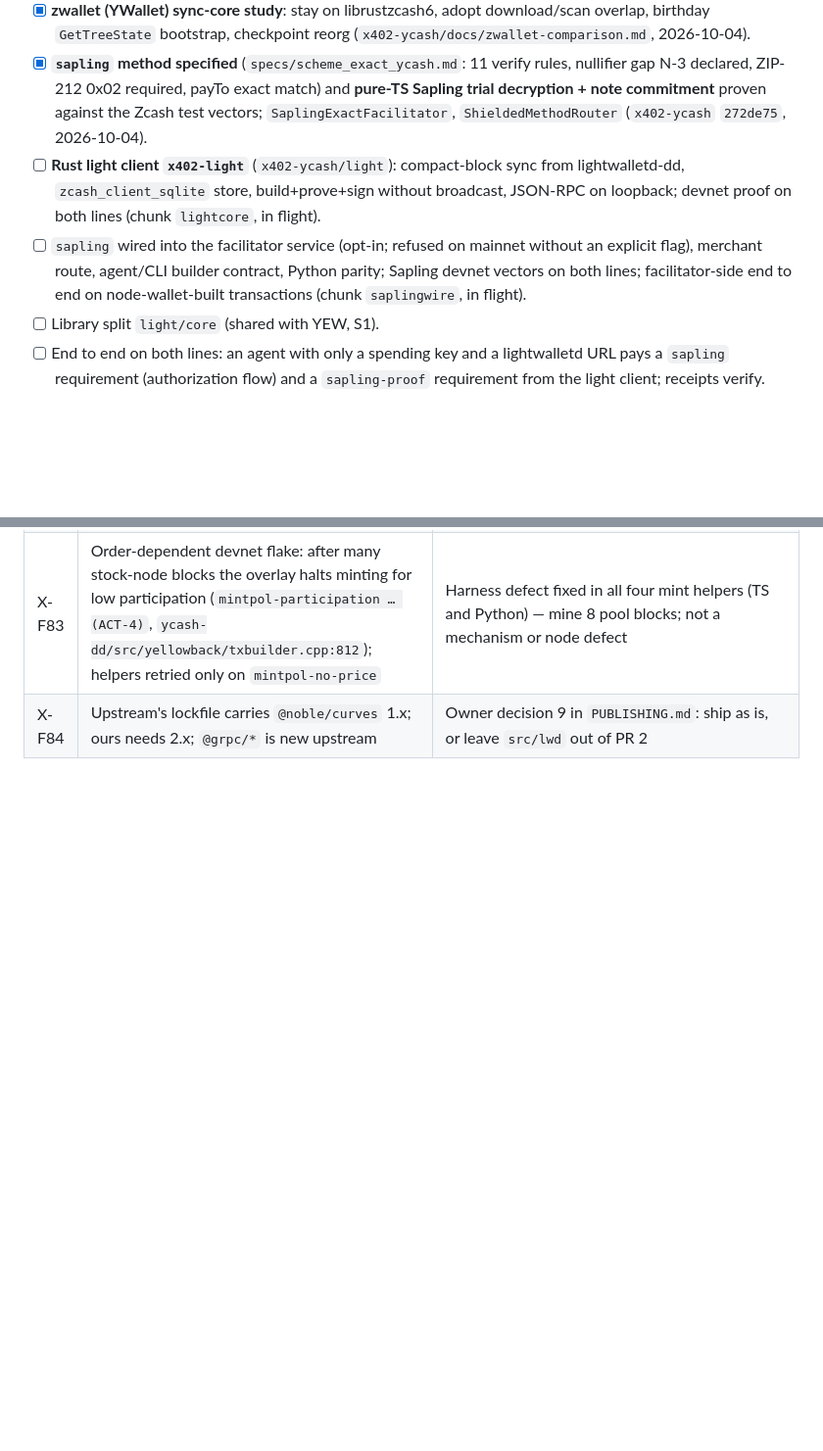
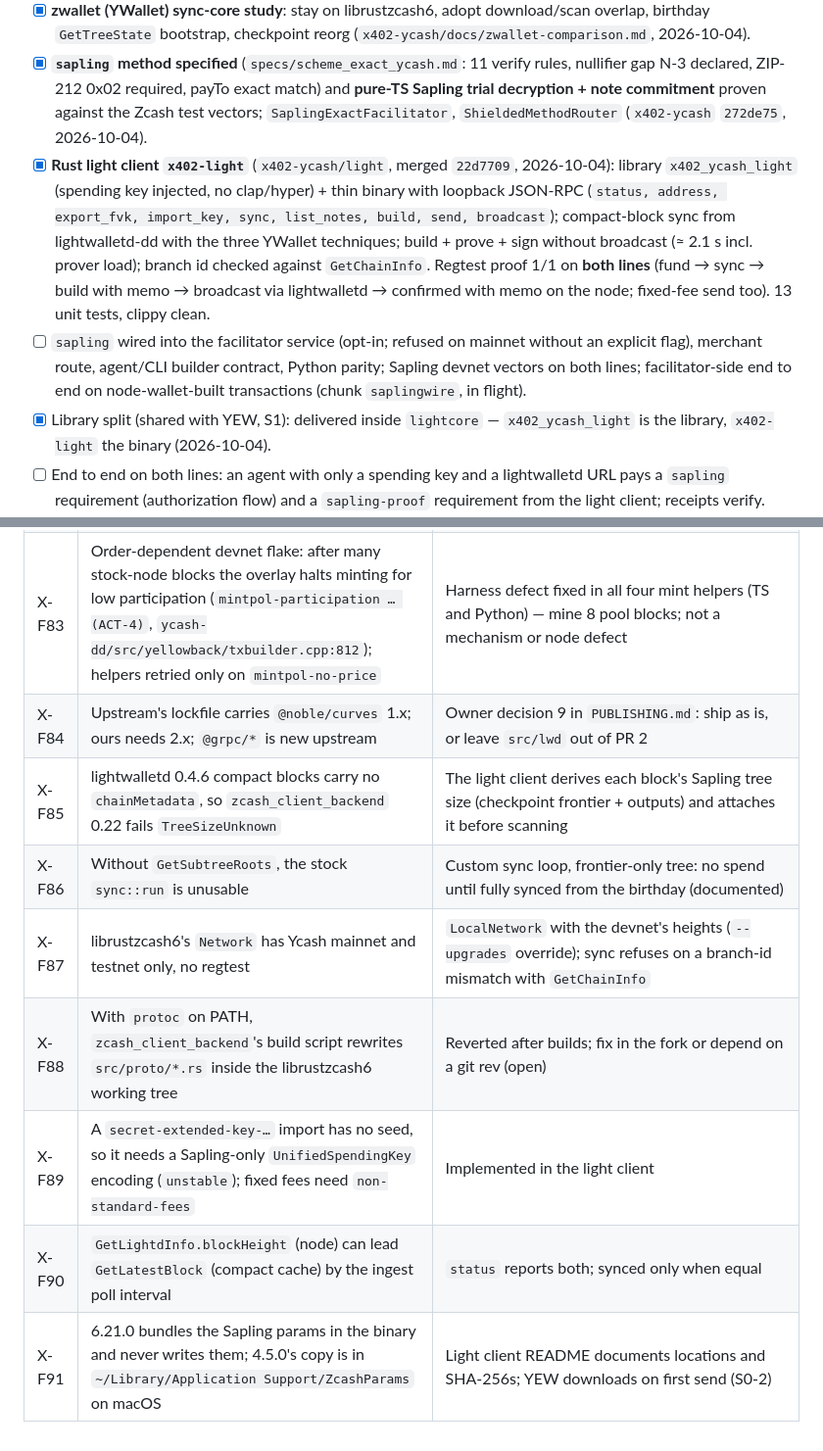
Before and after one commit to boyfromcave/yellowback, a Markdown page: docs/plans/x402-agent-payments-plan.md, 2 parts joined by grey strips. Shown at 98% size. Drawn GitHub-style; blank space fills up the shorter version.

Commit message:
plans: light client merged and proven on both lines (X4b), S1 library split done; findings X-F85..X-F91

```diff
--- a/docs/plans/x402-agent-payments-plan.md
+++ b/docs/plans/x402-agent-payments-plan.md
@@ -891,9 +891,9 @@ end-to-end proof. The light client also becomes the engine of the YEW shielded p
 - [x] **lightwalletd-dd `GetChainInfo`** (next-block branch id, X-F71) on `YellowbackStreamer`; `GetTreeState` at arbitrary heights and `GetMempoolTx` Sapling-only pinned on both lines; no `GetSubtreeRoots` on Ycash (`z_getsubtreesbyindex` absent on 4.5.0). lightwalletd-dd `0b3448e`, pushed 2026-10-04. Mapping §20.1.
 - [x] **zwallet (YWallet) sync-core study**: stay on librustzcash6, adopt download/scan overlap, birthday `GetTreeState` bootstrap, checkpoint reorg (`x402-ycash/docs/zwallet-comparison.md`, 2026-10-04).
 - [x] **`sapling` method specified** (`specs/scheme_exact_ycash.md`: 11 verify rules, nullifier gap N-3 declared, ZIP-212 0x02 required, payTo exact match) and **pure-TS Sapling trial decryption + note commitment** proven against the Zcash test vectors; `SaplingExactFacilitator`, `ShieldedMethodRouter` (`x402-ycash` `272de75`, 2026-10-04).
-- [ ] **Rust light client `x402-light`** (`x402-ycash/light`): compact-block sync from lightwalletd-dd, `zcash_client_sqlite` store, build+prove+sign without broadcast, JSON-RPC on loopback; devnet proof on both lines (chunk `lightcore`, in flight).
+- [x] **Rust light client `x402-light`** (`x402-ycash/light`, merged `22d7709`, 2026-10-04): library `x402_ycash_light` (spending key injected, no clap/hyper) + thin binary with loopback JSON-RPC (`status, address, export_fvk, import_key, sync, list_notes, build, send, broadcast`); compact-block sync from lightwalletd-dd with the three YWallet techniques; build + prove + sign without broadcast (≈ 2.1 s incl. prover load); branch id checked against `GetChainInfo`. Regtest proof 1/1 on **both lines** (fund → sync → build with memo → broadcast via lightwalletd → confirmed with memo on the node; fixed-fee send too). 13 unit tests, clippy clean.
 - [ ] `sapling` wired into the facilitator service (opt-in; refused on mainnet without an explicit flag), merchant route, agent/CLI builder contract, Python parity; Sapling devnet vectors on both lines; facilitator-side end to end on node-wallet-built transactions (chunk `saplingwire`, in flight).
-- [ ] Library split `light/core` (shared with YEW, S1).
+- [x] Library split (shared with YEW, S1): delivered inside `lightcore` — `x402_ycash_light` is the library, `x402-light` the binary (2026-10-04).
 - [ ] End to end on both lines: an agent with only a spending key and a lightwalletd URL pays a `sapling` requirement (authorization flow) and a `sapling-proof` requirement from the light client; receipts verify.
 - [ ] Regression of record updated; upstream staging refreshed with the `sapling` method; mainnet runbook: `sapling` stays opt-in until the proof is on mainnet.
 
@@ -1072,3 +1072,10 @@ Numbered in order of appearance; node and devnet facts are mirrored in `docs/map
 | X-F82 | Offline issuance rehearsed on both lines: the TS port (FF1-AES-256 + Jubjub via `@noble/curves`) reproduces the node wallets' and the Rust tool's addresses, including skipped invalid diversifiers (`vectors/shielded/divaddr.json`); merchant needs no node, settlement node holds only the viewing key, spending key offline yet able to spend | X4-M merchant defaults now implemented and rehearsed (`add0578`, `docs/mainnet-runbook.md` §4) |
 | X-F83 | Order-dependent devnet flake: after many stock-node blocks the overlay halts minting for low participation (`mintpol-participation … (ACT-4)`, `ycash-dd/src/yellowback/txbuilder.cpp:812`); helpers retried only on `mintpol-no-price` | Harness defect fixed in all four mint helpers (TS and Python) — mine 8 pool blocks; not a mechanism or node defect |
 | X-F84 | Upstream's lockfile carries `@noble/curves` 1.x; ours needs 2.x; `@grpc/*` is new upstream | Owner decision 9 in `PUBLISHING.md`: ship as is, or leave `src/lwd` out of PR 2 |
+| X-F85 | lightwalletd 0.4.6 compact blocks carry no `chainMetadata`, so `zcash_client_backend` 0.22 fails `TreeSizeUnknown` | The light client derives each block's Sapling tree size (checkpoint frontier + outputs) and attaches it before scanning |
+| X-F86 | Without `GetSubtreeRoots`, the stock `sync::run` is unusable | Custom sync loop, frontier-only tree: no spend until fully synced from the birthday (documented) |
+| X-F87 | librustzcash6's `Network` has Ycash mainnet and testnet only, no regtest | `LocalNetwork` with the devnet's heights (`--upgrades` override); sync refuses on a branch-id mismatch with `GetChainInfo` |
+| X-F88 | With `protoc` on PATH, `zcash_client_backend`'s build script rewrites `src/proto/*.rs` inside the librustzcash6 working tree | Reverted after builds; fix in the fork or depend on a git rev (open) |
+| X-F89 | A `secret-extended-key-…` import has no seed, so it needs a Sapling-only `UnifiedSpendingKey` encoding (`unstable`); fixed fees need `non-standard-fees` | Implemented in the light client |
+| X-F90 | `GetLightdInfo.blockHeight` (node) can lead `GetLatestBlock` (compact cache) by the ingest poll interval | `status` reports both; synced only when equal |
+| X-F91 | 6.21.0 bundles the Sapling params in the binary and never writes them; 4.5.0's copy is in `~/Library/Application Support/ZcashParams` on macOS | Light client README documents locations and SHA-256s; YEW downloads on first send (S0-2) |
```
Also changed, not shown: other parts of docs/plans/x402-agent-payments-plan.md (+1 -1 lines), docs/plans/yew-shielded-plan.md (+1 -1 lines).
